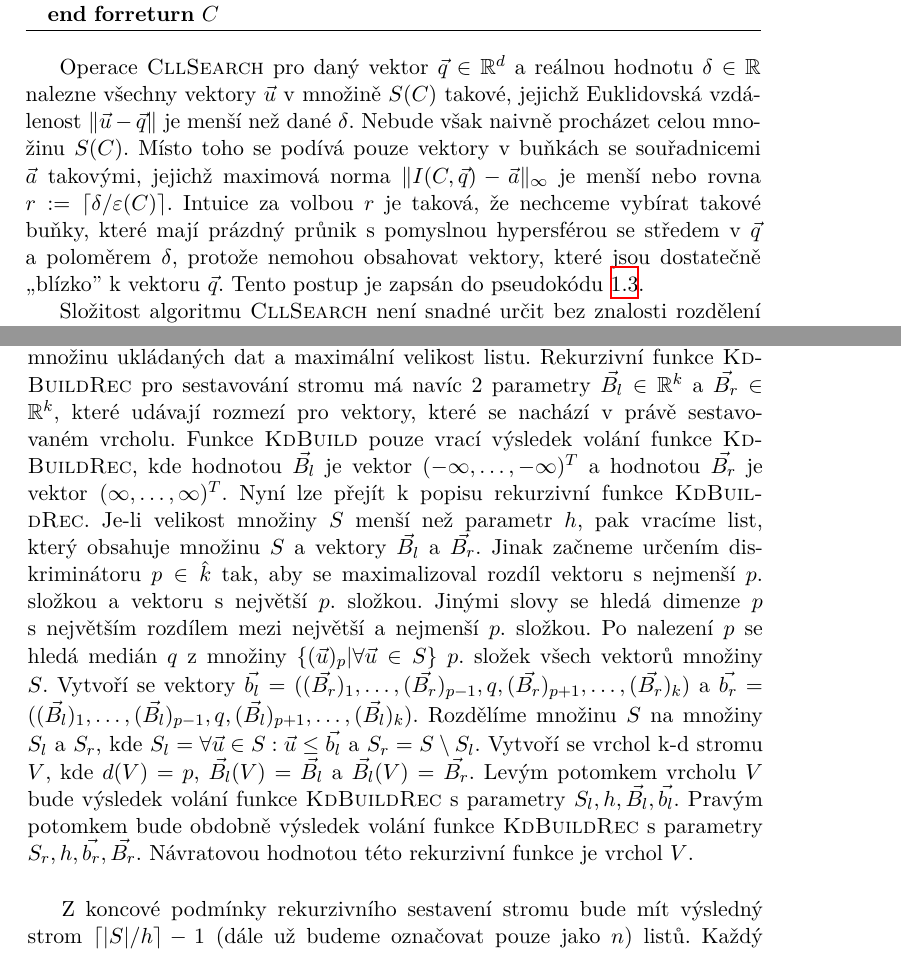
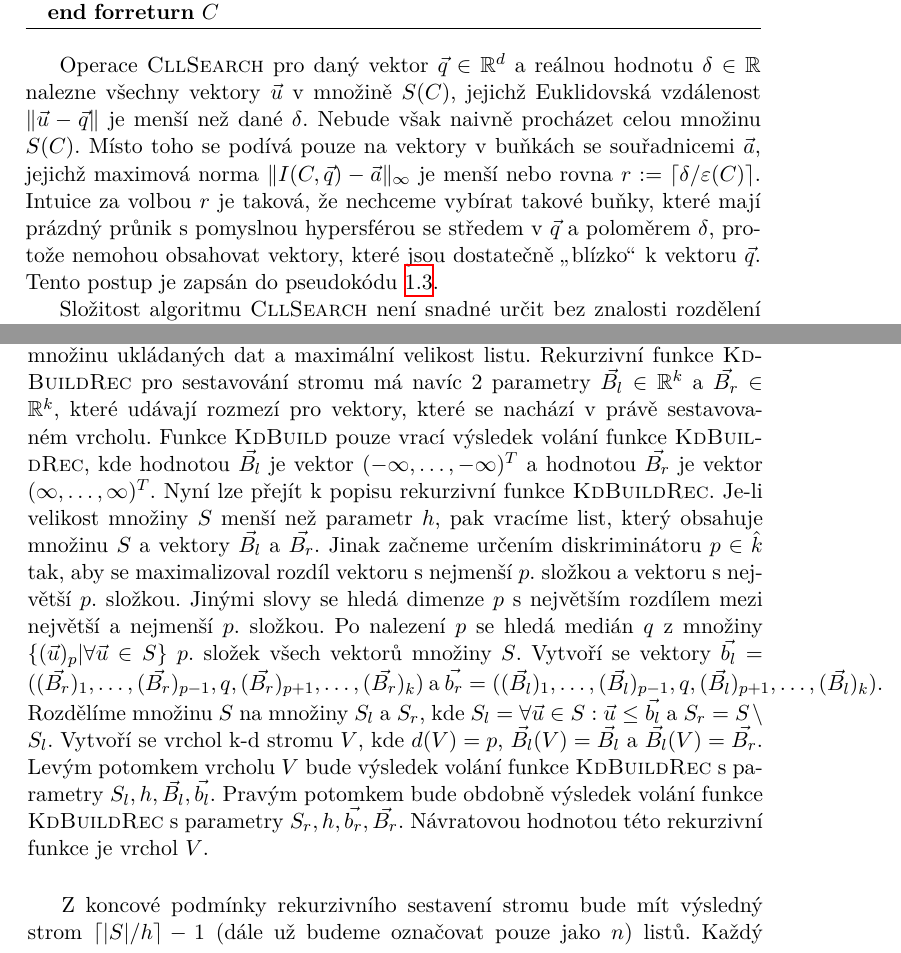
Before and after one commit to vutunganh/MWLS-text, a LaTeX thesis (src/bakalarska-prace.tex, which reads src/teorie.tex): two parts of pages 25 and 26 of 43, joined at a grey line, cut so that both start at the same text. Compiled offline with XeLaTeX.

Commit message:
pravopis

```diff
--- a/src/teorie.tex
+++ b/src/teorie.tex
@@ -193,9 +193,9 @@ Operace \func{CllBuild} umístí zadanou sadu vektorů $S$ do cell linked listu
   \end{algorithmic}
 \end{algorithm}
 
-Operace \func{CllSearch} pro daný vektor $\vec{q} \in \reals^d$ a reálnou hodnotu $\delta \in \reals$ nalezne všechny vektory $\vec{u}$ v množině $S(C)$ takové, jejichž Euklidovská vzdálenost $\|\vec{u} - \vec{q}\|$ je menší než dané $\delta$. Nebude však naivně procházet celou množinu $S(C)$. Místo toho se podívá pouze vektory v buňkách se souřadnicemi $\vec{a}$ takovými, jejichž maximová norma $\|I(C, \vec{q}) - \vec{a}\|_\infty$ je menší nebo rovna $r := \ceil{\delta / \varepsilon(C)}$. Intuice za volbou $r$ je taková, že nechceme vybírat takové buňky, které mají prázdný průnik s pomyslnou hypersférou se středem v $\vec{q}$ a poloměrem $\delta$, protože nemohou obsahovat vektory, které jsou dostatečně ,,blízko'' k vektoru $\vec{q}$. Tento postup je zapsán do pseudokódu \ref{algo:cll-search}.
+Operace \func{CllSearch} pro daný vektor $\vec{q} \in \reals^d$ a reálnou hodnotu $\delta \in \reals$ nalezne všechny vektory $\vec{u}$ v množině $S(C)$, jejichž Euklidovská vzdálenost $\|\vec{u} - \vec{q}\|$ je menší než dané $\delta$. Nebude však naivně procházet celou množinu $S(C)$. Místo toho se podívá pouze na vektory v buňkách se souřadnicemi $\vec{a}$, jejichž maximová norma $\|I(C, \vec{q}) - \vec{a}\|_\infty$ je menší nebo rovna $r := \ceil{\delta / \varepsilon(C)}$. Intuice za volbou $r$ je taková, že nechceme vybírat takové buňky, které mají prázdný průnik s pomyslnou hypersférou se středem v $\vec{q}$ a poloměrem $\delta$, protože nemohou obsahovat vektory, které jsou dostatečně \uv{blízko} k vektoru $\vec{q}$. Tento postup je zapsán do pseudokódu \ref{algo:cll-search}.
 
-Složitost algoritmu \func{CllSearch} není snadné určit bez znalosti rozdělení dat $S(C)$ a proto jej vynecháváme.
+Složitost algoritmu \func{CllSearch} není snadné určit bez znalosti rozdělení dat $S(C)$, a proto jej vynecháváme.
 
 \begin{algorithm}[ht!]
   \caption{CllSearch}
@@ -221,7 +221,7 @@ K-d strom je binární vyhledávací strom, který si ve vrcholu $V$ pamatuje di
 
 V této části popíšeme pouze ty operace k-d stromu, které jsou v práci použity. Jmenovitě vypouštíme operace přidávání prvku, mazání prvku a hledání $k$ nejbližších sousedů. Popisujeme k-d strom dle \cite{kd-tree} a \cite{kd-tree-optimized}.
 
-Konstrukce k-d stromu probíhá rekurzivně. Algoritmus rozdělen do 2 funkcí, kde funkce \func{KdBuild} je pomocnou funkcí volajíc funkci \func{KdBuildRec}, která provádí samotné rekurzivní sestavování stromu. Pro konstrukci zcela nového stromu se zavolá funkce \func{KdBuild} s parametry $S, h$, které postupně udávají množinu ukládaných dat a maximální velikost listu. Rekurzivní funkce \func{KdBuildRec} pro sestavování stromu má navíc 2 parametry $\vec{B_l} \in \reals^k$ a $\vec{B_r} \in \reals^k$, které udávají rozmezí pro vektory, které se nachází v právě sestavovaném vrcholu. Funkce \func{KdBuild} pouze vrací výsledek volání funkce \func{KdBuildRec}, kde hodnotou $\vec{B_l}$ je vektor $(-\infty, \ldots, -\infty)^T$ a hodnotou $\vec{B_r}$ je vektor $(\infty, \ldots, \infty)^T$. Nyní lze přejít k popisu rekurzivní funkce \func{KdBuildRec}. Je-li velikost množiny $S$ menší než parametr $h$, pak vracíme list, který obsahuje množinu $S$ a vektory $\vec{B_l}$ a $\vec{B_r}$. Jinak začneme určením diskriminátoru $p \in \hat k$ tak, aby se maximalizoval rozdíl vektoru s nejmenší $p.$ složkou a vektoru s největší $p.$ složkou. Jinými slovy se hledá dimenze $p$ s největším rozdílem mezi největší a nejmenší $p.$ složkou. Po nalezení $p$ se hledá medián $q$ z množiny $\{(\vec{u})_p | \forall \vec{u} \in S\}$ $p.$ složek všech vektorů množiny $S$. Vytvoří se vektory $\vec{b_l} = ((\vec{B_r})_1, \ldots, (\vec{B_r})_{p-1}, q, (\vec{B_r})_{p+1}, \ldots, (\vec{B_r})_k)$ a $\vec{b_r} = ((\vec{B_l})_1, \ldots, (\vec{B_l})_{p-1}, q, (\vec{B_l})_{p+1}, \ldots, (\vec{B_l})_k)$. Rozdělíme množinu $S$ na množiny $S_l$ a $S_r$, kde $S_l = {\forall\vec{u} \in S: \vec{u} \leq \vec{b_l}}$ a $S_r = S \setminus S_l$. Vytvoří se vrchol k-d stromu $V$, kde $d(V) = p$, $\vec{B_l}(V) = \vec{B_l}$ a $\vec{B_l}(V) = \vec{B_r}$. Levým potomkem vrcholu $V$ bude výsledek volání funkce \func{KdBuildRec} s parametry $S_l, h, \vec{B_l}, \vec{b_l}$. Pravým potomkem bude obdobně výsledek volání funkce \func{KdBuildRec} s parametry $S_r, h, \vec{b_r}, \vec{B_r}$. Návratovou hodnotou této rekurzivní funkce je vrchol $V$.
+Konstrukce k-d stromu probíhá rekurzivně. Algoritmus rozdělen do 2 funkcí, kde funkce \func{KdBuild} je pomocnou funkcí volajíc funkci \func{KdBuildRec}, která provádí samotné rekurzivní sestavování stromu. Pro konstrukci zcela nového stromu se zavolá funkce \func{KdBuild} s parametry $S, h$, které postupně udávají množinu ukládaných dat a maximální velikost listu. Rekurzivní funkce \func{KdBuildRec} pro sestavování stromu má navíc 2 parametry $\vec{B_l} \in \reals^k$ a $\vec{B_r} \in \reals^k$, které udávají rozmezí pro vektory, které se nachází v právě sestavovaném vrcholu. Funkce \func{KdBuild} pouze vrací výsledek volání funkce \func{KdBuildRec}, kde hodnotou $\vec{B_l}$ je vektor $(-\infty, \ldots, -\infty)^T$ a hodnotou $\vec{B_r}$ je vektor $(\infty, \ldots, \infty)^T$. Nyní lze přejít k popisu rekurzivní funkce \func{KdBuildRec}. Je-li velikost množiny $S$ menší než parametr $h$, pak vracíme list, který obsahuje množinu $S$ a vektory $\vec{B_l}$ a $\vec{B_r}$. Jinak začneme určením diskriminátoru $p \in \hat k$ tak, aby se maximalizoval rozdíl vektoru s nejmenší $p.$~složkou a vektoru s největší $p.$ složkou. Jinými slovy se hledá dimenze $p$ s největším rozdílem mezi největší a nejmenší $p.$ složkou. Po nalezení $p$ se hledá medián $q$ z množiny $\{(\vec{u})_p | \forall \vec{u} \in S\}$ $p.$~složek všech vektorů množiny $S$. Vytvoří se vektory $\vec{b_l} = ((\vec{B_r})_1, \ldots, (\vec{B_r})_{p-1}, q, (\vec{B_r})_{p+1}, \ldots, (\vec{B_r})_k)$ a $\vec{b_r} = ((\vec{B_l})_1, \ldots, (\vec{B_l})_{p-1}, q, (\vec{B_l})_{p+1}, \ldots, (\vec{B_l})_k)$. Rozdělíme množinu $S$ na množiny $S_l$ a $S_r$, kde $S_l = {\forall\vec{u} \in S: \vec{u} \leq \vec{b_l}}$ a $S_r = S \setminus S_l$. Vytvoří se vrchol k-d stromu $V$, kde $d(V) = p$, $\vec{B_l}(V) = \vec{B_l}$ a $\vec{B_l}(V) = \vec{B_r}$. Levým potomkem vrcholu $V$ bude výsledek volání funkce \func{KdBuildRec} s parametry $S_l, h, \vec{B_l}, \vec{b_l}$. Pravým potomkem bude obdobně výsledek volání funkce \func{KdBuildRec} s parametry $S_r, h, \vec{b_r}, \vec{B_r}$. Návratovou hodnotou této rekurzivní funkce je vrchol $V$.
 
 \begin{algorithm}[ht!]
   \caption{Algoritmus sestavení k-d stromu}
```
Also changed, not shown: src/teorie.tex (2 more changed lines).
